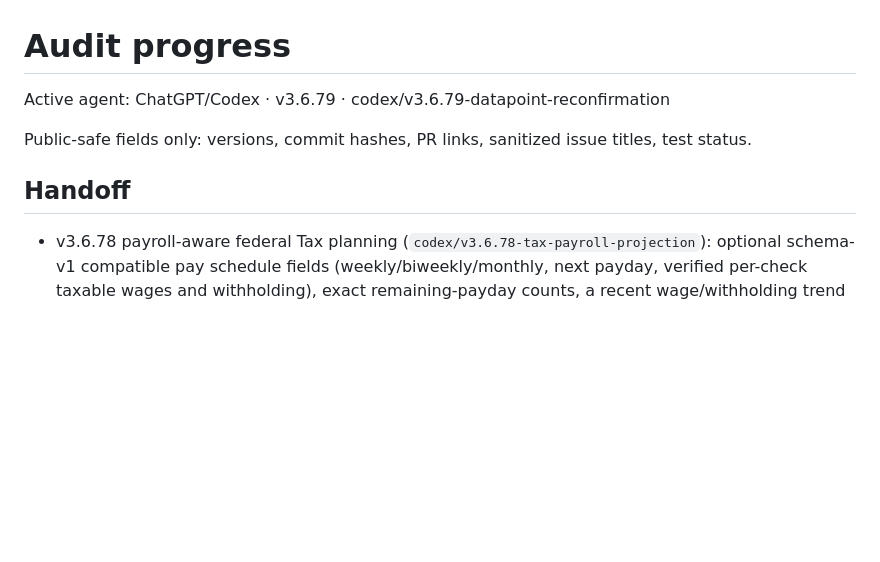
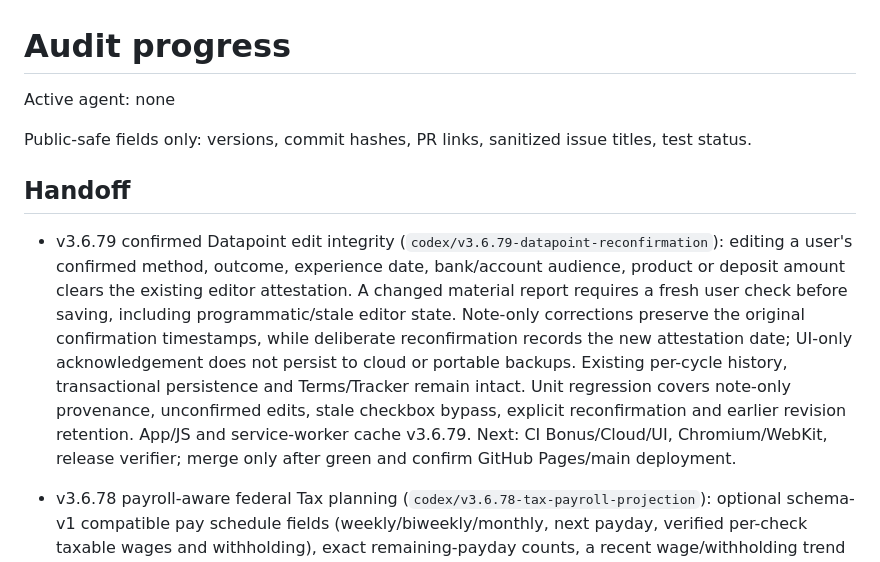
Before and after one commit to load66/bonus-tracker, a Markdown page: docs/AUDIT_PROGRESS.md, the part around the change. Drawn GitHub-style; blank space fills up the shorter version.

Commit message:
docs: v3.6.79 handoff and release agent lock

```diff
--- a/docs/AUDIT_PROGRESS.md
+++ b/docs/AUDIT_PROGRESS.md
@@ -1,10 +1,12 @@
 # Audit progress
 
-Active agent: ChatGPT/Codex · v3.6.79 · codex/v3.6.79-datapoint-reconfirmation
+Active agent: none
 
 Public-safe fields only: versions, commit hashes, PR links, sanitized issue titles, test status.
 
 ## Handoff
+
+- v3.6.79 confirmed Datapoint edit integrity (`codex/v3.6.79-datapoint-reconfirmation`): editing a user's confirmed method, outcome, experience date, bank/account audience, product or deposit amount clears the existing editor attestation. A changed material report requires a fresh user check before saving, including programmatic/stale editor state. Note-only corrections preserve the original confirmation timestamps, while deliberate reconfirmation records the new attestation date; UI-only acknowledgement does not persist to cloud or portable backups. Existing per-cycle history, transactional persistence and Terms/Tracker remain intact. Unit regression covers note-only provenance, unconfirmed edits, stale checkbox bypass, explicit reconfirmation and earlier revision retention. App/JS and service-worker cache v3.6.79. Next: CI Bonus/Cloud/UI, Chromium/WebKit, release verifier; merge only after green and confirm GitHub Pages/main deployment.
 
 - v3.6.78 payroll-aware federal Tax planning (`codex/v3.6.78-tax-payroll-projection`): optional schema-v1 compatible pay schedule fields (weekly/biweekly/monthly, next payday, verified per-check taxable wages and withholding), exact remaining-payday counts, a recent wage/withholding trend derived only from successive approved same-year YTD snapshots on comparable pay bases, explicitly labeled calendar average fallback when evidence is insufficient. Successive uploads replace rather than sum YTD pay; preview difference in observed wages, withholding, annual projections and potential federal balance, reject older snapshots, require approval, preserve tax-ledger and bonuses. UI prioritizes potential IRS balance, smaller bonus/total tax cards and collapsible math. Strict no-persistence of payroll history, no backend, bank rules, cloud, imported records or sources altered; synthetic tests for pay-cycle projection, duplicate protection, privacy, mobile Chromium/WebKit. Frontend assets/cache bumped v3.6.78. Next: PR unit/Chrome/WebKit and verifier; squash merge only if green, then verify production GitHub Pages deploy.
 
```
